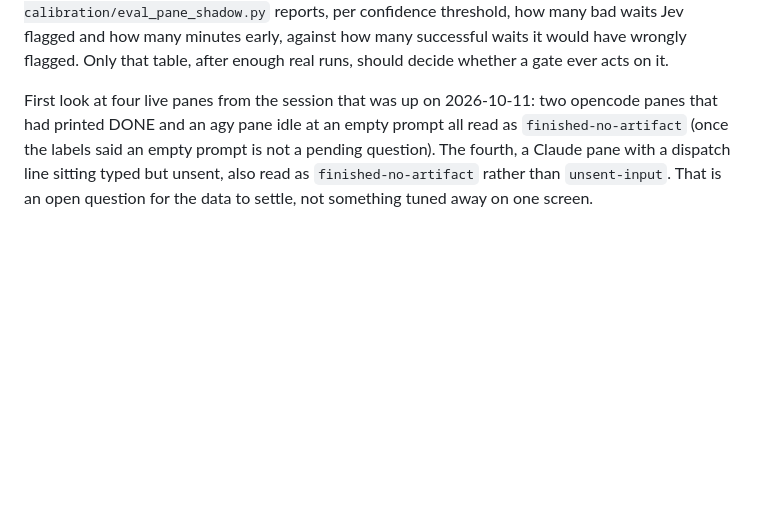
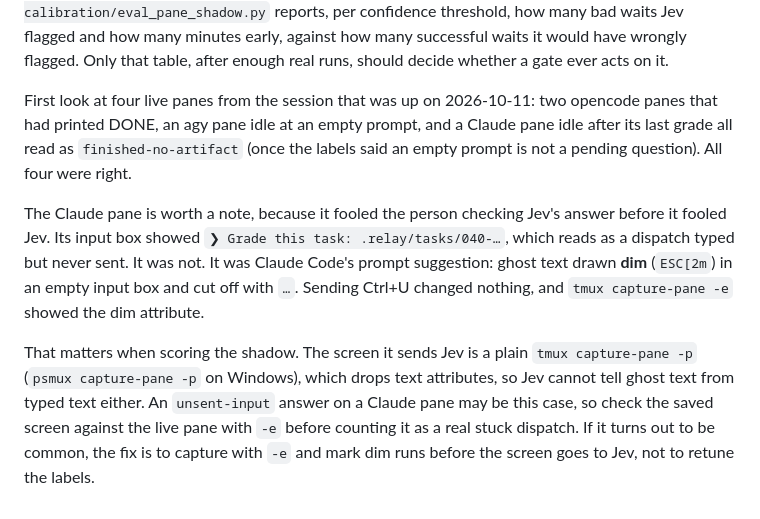
Before and after one commit to dmediontherise/medina-agentic-relay-setup, a Markdown page: relay/jev-calibration.md, the part around the change. GitHub-like rendering; blank space fills up the shorter version.

Commit message:
Correct the pane-shadow notes: the "unsent" line was ghost text
The calibration notes said a Claude pane had a dispatch line sitting typed
but unsent, and that Jev missed it by answering finished-no-artifact. It
was Claude Code's prompt suggestion: dim ghost text (ESC[2m) in an empty
input box. Ctrl+U changed nothing and `capture-pane -e` showed the dim
attribute. Jev was right on all four live panes.

Also notes the scoring caveat this exposes: the shadow sends Jev a plain
capture with no text attributes, so it cannot tell ghost text from typed
text either. Check any unsent-input answer against the live pane with -e.

Co-Authored-By: Claude Opus 5.5 <noreply@anthropic.com>

```diff
--- a/relay/jev-calibration.md
+++ b/relay/jev-calibration.md
@@ -50,8 +50,19 @@ against how many successful waits it would have wrongly flagged. Only that table
 enough real runs, should decide whether a gate ever acts on it.
 
 First look at four live panes from the session that was up on 2026-10-11: two opencode
-panes that had printed DONE and an agy pane idle at an empty prompt all read as
-`finished-no-artifact` (once the labels said an empty prompt is not a pending question).
-The fourth, a Claude pane with a dispatch line sitting typed but unsent, also read as
-`finished-no-artifact` rather than `unsent-input`. That is an open question for the data
-to settle, not something tuned away on one screen.
+panes that had printed DONE, an agy pane idle at an empty prompt, and a Claude pane idle
+after its last grade all read as `finished-no-artifact` (once the labels said an empty
+prompt is not a pending question). All four were right.
+
+The Claude pane is worth a note, because it fooled the person checking Jev's answer before
+it fooled Jev. Its input box showed `❯ Grade this task: .relay/tasks/040-…`, which reads as
+a dispatch typed but never sent. It was not. It was Claude Code's prompt suggestion: ghost
+text drawn **dim** (`ESC[2m`) in an empty input box and cut off with `…`. Sending Ctrl+U
+changed nothing, and `tmux capture-pane -e` showed the dim attribute.
+
+That matters when scoring the shadow. The screen it sends Jev is a plain
+`tmux capture-pane -p` (`psmux capture-pane -p` on Windows), which drops text attributes, so Jev
+cannot tell ghost text from typed text either. An `unsent-input` answer on a Claude pane
+may be this case, so check the saved screen against the live pane with `-e` before
+counting it as a real stuck dispatch. If it turns out to be common, the fix is to capture
+with `-e` and mark dim runs before the screen goes to Jev, not to retune the labels.
```
